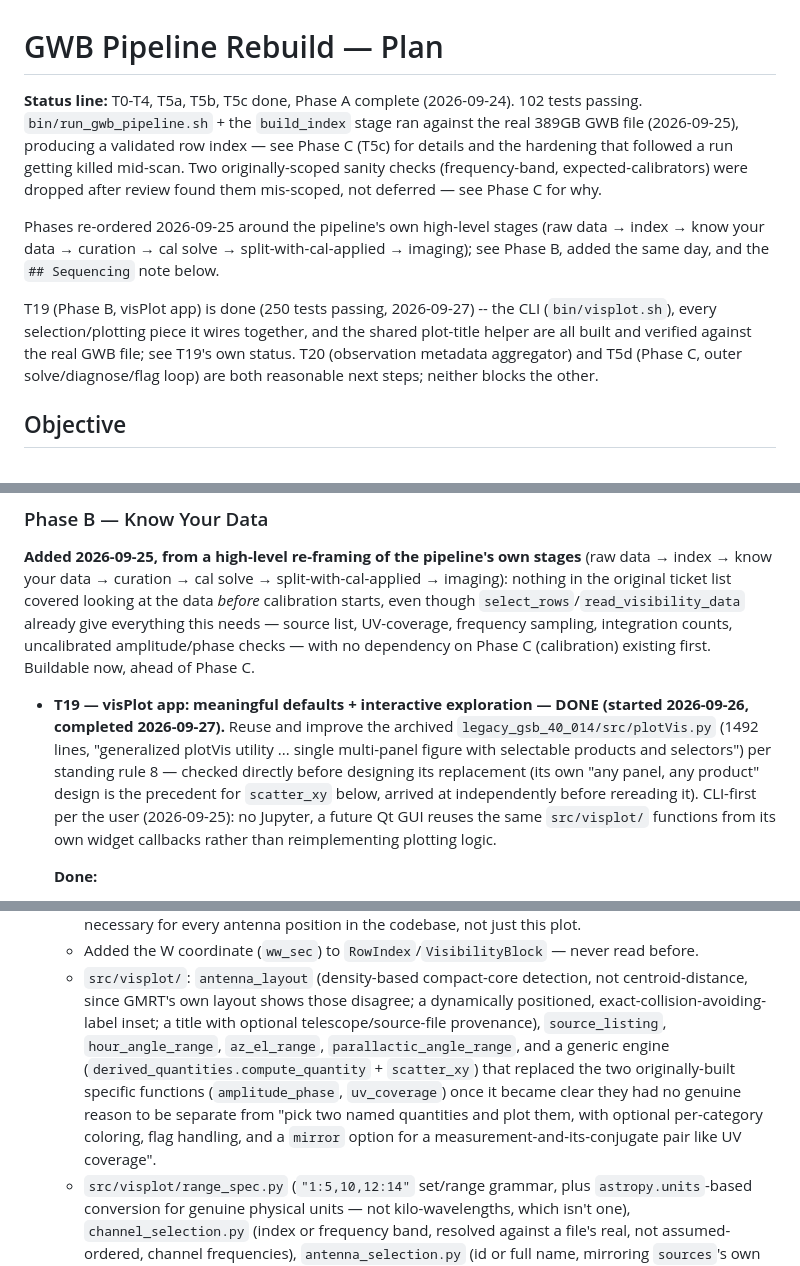
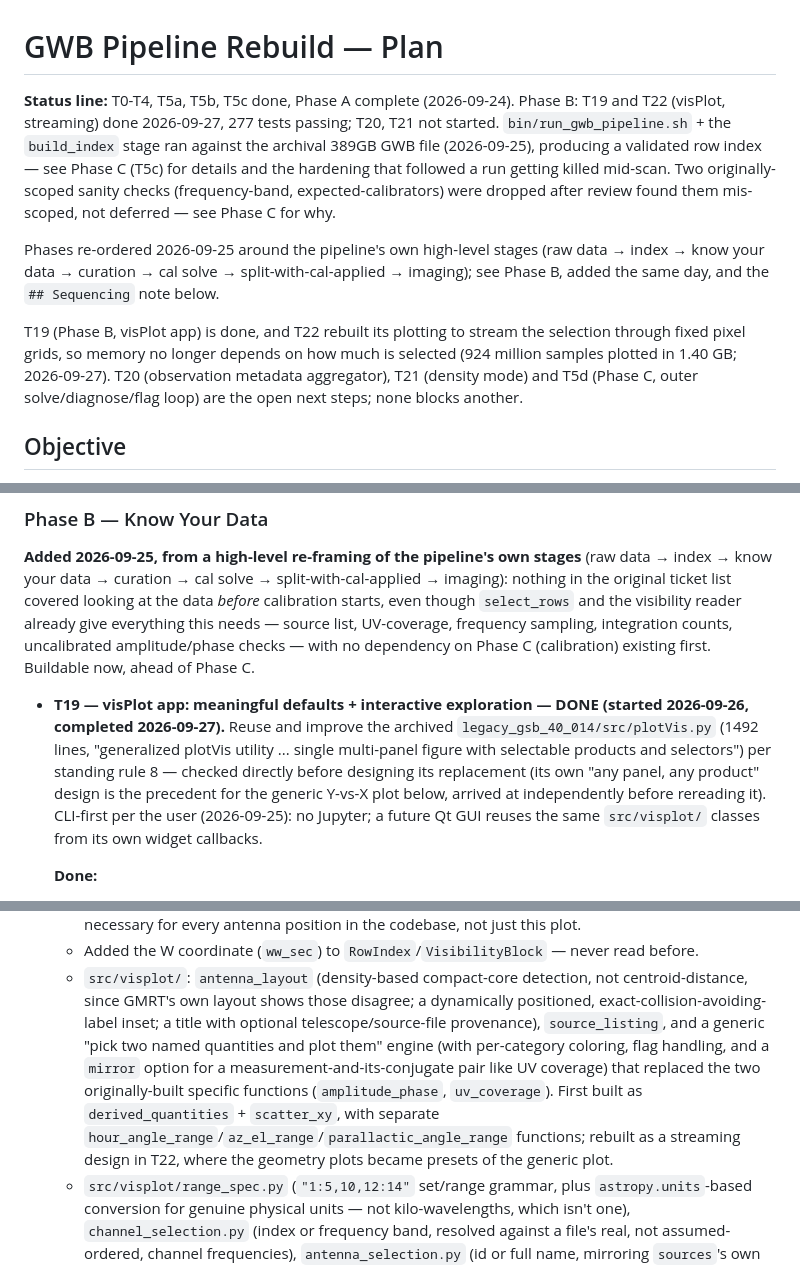
Before and after one commit to wasimraja81/gmrt_analysis, a Markdown page: docs/dev/GWB_PIPELINE_REFACTOR_PLAN.md, 3 parts joined by grey strips. GitHub-like rendering.

```diff
--- a/docs/dev/GWB_PIPELINE_REFACTOR_PLAN.md
+++ b/docs/dev/GWB_PIPELINE_REFACTOR_PLAN.md
@@ -1,8 +1,9 @@
 # GWB Pipeline Rebuild — Plan
 
-**Status line:** T0-T4, T5a, T5b, T5c done, Phase A complete (2026-09-24). 102 tests
-passing. `bin/run_gwb_pipeline.sh` + the `build_index` stage ran against the real 389GB
-GWB file (2026-09-25), producing a validated row index — see Phase C (T5c) for details
+**Status line:** T0-T4, T5a, T5b, T5c done, Phase A complete (2026-09-24). Phase B: T19
+and T22 (visPlot, streaming) done 2026-09-27, 277 tests passing; T20, T21 not started.
+`bin/run_gwb_pipeline.sh` + the `build_index` stage ran against the archival 389GB GWB file
+(2026-09-25), producing a validated row index — see Phase C (T5c) for details
 and the hardening that followed a run getting killed mid-scan. Two originally-scoped
 sanity checks (frequency-band, expected-calibrators) were dropped after review found them
 mis-scoped, not deferred — see Phase C for why.
@@ -11,11 +12,11 @@ Phases re-ordered 2026-09-25 around the pipeline's own high-level stages (raw da
 index → know your data → curation → cal solve → split-with-cal-applied → imaging); see
 Phase B, added the same day, and the `## Sequencing` note below.
 
-T19 (Phase B, visPlot app) is done (250 tests passing, 2026-09-27) -- the CLI
-(`bin/visplot.sh`), every selection/plotting piece it wires together, and the shared
-plot-title helper are all built and verified against the real GWB file; see T19's own
-status. T20 (observation metadata aggregator) and T5d (Phase C, outer solve/diagnose/flag
-loop) are both reasonable next steps; neither blocks the other.
+T19 (Phase B, visPlot app) is done, and T22 rebuilt its plotting to stream the selection
+through fixed pixel grids, so memory no longer depends on how much is selected (924
+million samples plotted in 1.40 GB; 2026-09-27). T20 (observation metadata aggregator),
+T21 (density mode) and T5d (Phase C, outer solve/diagnose/flag loop) are the open next
+steps; none blocks another.
 
 ## Objective
 
@@ -199,7 +200,7 @@ at that point).
 **Added 2026-09-25, from a high-level re-framing of the pipeline's own stages** (raw data
 → index → know your data → curation → cal solve → split-with-cal-applied → imaging):
 nothing in the original ticket list covered looking at the data *before* calibration
-starts, even though `select_rows`/`read_visibility_data` already give everything this
+starts, even though `select_rows` and the visibility reader already give everything this
 needs — source list, UV-coverage, frequency sampling, integration counts, uncalibrated
 amplitude/phase checks — with no dependency on Phase C (calibration) existing first.
 Buildable now, ahead of Phase C.
@@ -209,10 +210,9 @@ Buildable now, ahead of Phase C.
   `legacy_gsb_40_014/src/plotVis.py` (1492 lines, "generalized plotVis utility ... single
   multi-panel figure with selectable products and selectors") per standing rule 8 —
   checked directly before designing its replacement (its own "any panel, any product"
-  design is the precedent for `scatter_xy` below, arrived at independently before
-  rereading it). CLI-first per the user (2026-09-25): no Jupyter, a future Qt GUI reuses
-  the same `src/visplot/` functions from its own widget callbacks rather than
-  reimplementing plotting logic.
+  design is the precedent for the generic Y-vs-X plot below, arrived at independently
+  before rereading it). CLI-first per the user (2026-09-25): no Jupyter; a future Qt GUI
+  reuses the same `src/visplot/` classes from its own widget callbacks.
 
   **Done:**
   - Foundation: `data_io/source_table.py` (AIPS SU table, including a corrected
@@ -232,13 +232,14 @@ Buildable now, ahead of Phase C.
   - `src/visplot/`: `antenna_layout` (density-based compact-core detection, not
     centroid-distance, since GMRT's own layout shows those disagree; a dynamically
     positioned, exact-collision-avoiding-label inset; a title with optional
-    telescope/source-file provenance), `source_listing`, `hour_angle_range`,
-    `az_el_range`, `parallactic_angle_range`, and a generic engine
-    (`derived_quantities.compute_quantity` + `scatter_xy`) that replaced the two
-    originally-built specific functions (`amplitude_phase`, `uv_coverage`) once it became
-    clear they had no genuine reason to be separate from "pick two named quantities and
-    plot them, with optional per-category coloring, flag handling, and a `mirror` option
-    for a measurement-and-its-conjugate pair like UV coverage".
+    telescope/source-file provenance), `source_listing`, and a generic "pick two named
+    quantities and plot them" engine (with per-category coloring, flag handling, and a
+    `mirror` option for a measurement-and-its-conjugate pair like UV coverage) that
+    replaced the two originally-built specific functions (`amplitude_phase`,
+    `uv_coverage`). First built as `derived_quantities` + `scatter_xy`, with separate
+    `hour_angle_range`/`az_el_range`/`parallactic_angle_range` functions; rebuilt as a
+    streaming design in T22, where the geometry plots became presets of the generic
+    plot.
   - `src/visplot/range_spec.py` (`"1:5,10,12:14"` set/range grammar, plus
     `astropy.units`-based conversion for genuine physical units — not kilo-wavelengths,
     which isn't one), `channel_selection.py` (index or frequency band, resolved against a
```
Also changed, not shown: other parts of docs/dev/GWB_PIPELINE_REFACTOR_PLAN.md (+77 -51 lines).
